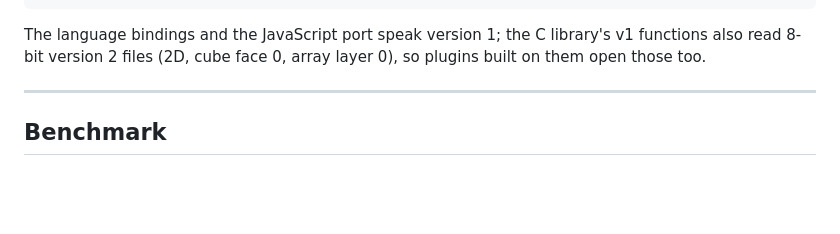
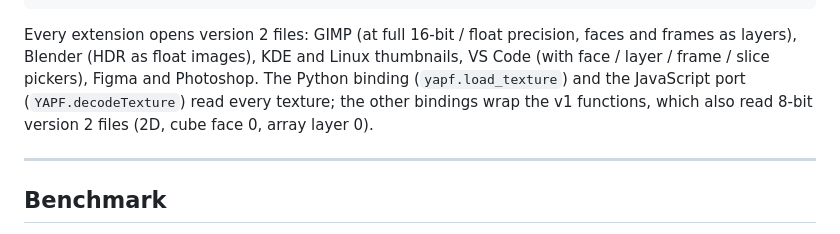
Before and after one commit to Nexoniarz/YAPF, a Markdown page: README.md, the part around the change. Rendered like a GitHub page; blank space fills up the shorter version.

Commit message:
README: extensions and bindings read YAPF 2
Co-Authored-By: Claude Opus 5.5 <noreply@anthropic.com>
Claude-Session: https://claude.ai/code/session_01DVrVthWN8GsmgHGUhhsCYm

````diff
--- a/README.md
+++ b/README.md
@@ -129,9 +129,13 @@ for (uint32_t m = 0; m < t->mip_levels; m++) {
 yapf_tex_free(t);
 ```
 
-The language bindings and the JavaScript port speak version 1; the C
-library's v1 functions also read 8-bit version 2 files (2D, cube face 0,
-array layer 0), so plugins built on them open those too.
+Every extension opens version 2 files: GIMP (at full 16-bit / float
+precision, faces and frames as layers), Blender (HDR as float images),
+KDE and Linux thumbnails, VS Code (with face / layer / frame / slice
+pickers), Figma and Photoshop.  The Python binding (`yapf.load_texture`)
+and the JavaScript port (`YAPF.decodeTexture`) read every texture; the
+other bindings wrap the v1 functions, which also read 8-bit version 2
+files (2D, cube face 0, array layer 0).
 
 ---
 
````
Also changed, not shown: docs/LANGUAGES.md (+3 -2 lines).
